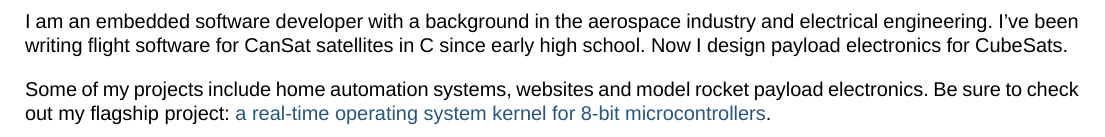
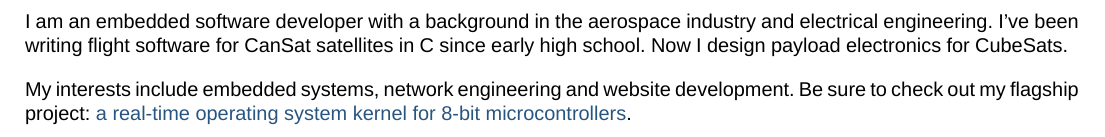
Before and after one commit to ThePetrovich/ThePetrovich, a LaTeX document (sections/objective.tex): part of the page, cut so that both start at the same text. Compiled offline with XeLaTeX; a missing font is replaced by an installed copy or a similar font.

Commit message:
Update objective.tex

```diff
--- a/sections/objective.tex
+++ b/sections/objective.tex
@@ -14,7 +14,7 @@
         \setlength{\parskip}{1em}
         \setlength{\parindent}{0em}
 
-        Some of my projects include home automation systems, websites and model rocket payload electronics. Be sure to check out my flagship project: \href{https://github.com/cansat-ptl/cubesat-rtos}{a real-time operating system kernel for 8-bit microcontrollers}.
+        My interests include embedded systems, network engineering and website development. Be sure to check out my flagship project: \href{https://github.com/cansat-ptl/cubesat-rtos}{a real-time operating system kernel for 8-bit microcontrollers}.
     \end{justify}
 %\end{minipage}
 \end{document}
```
